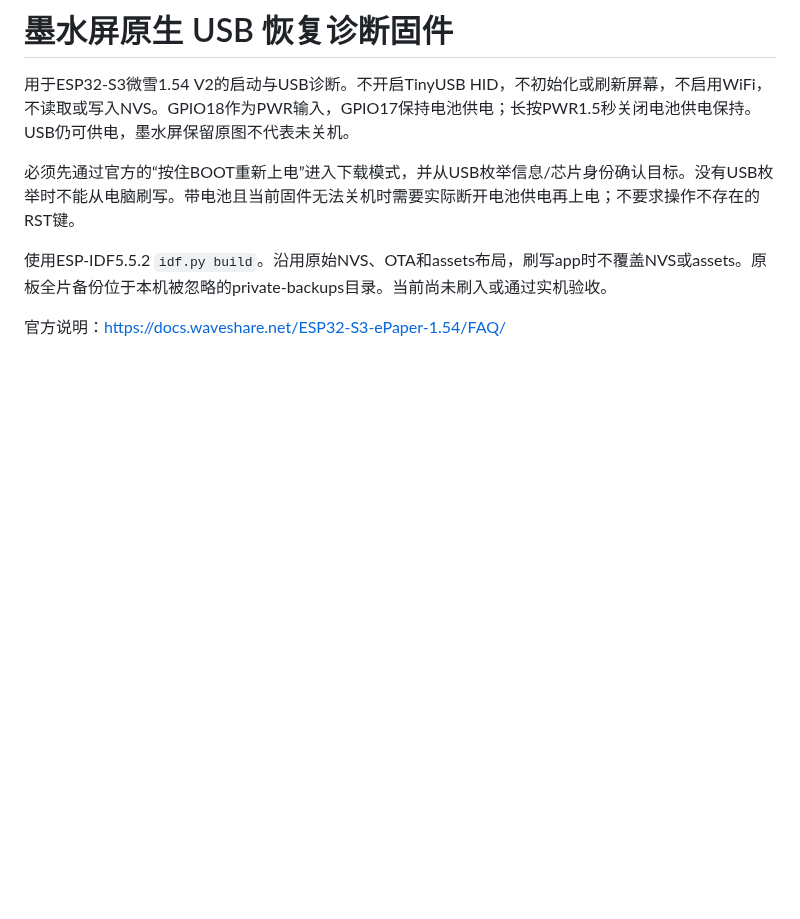
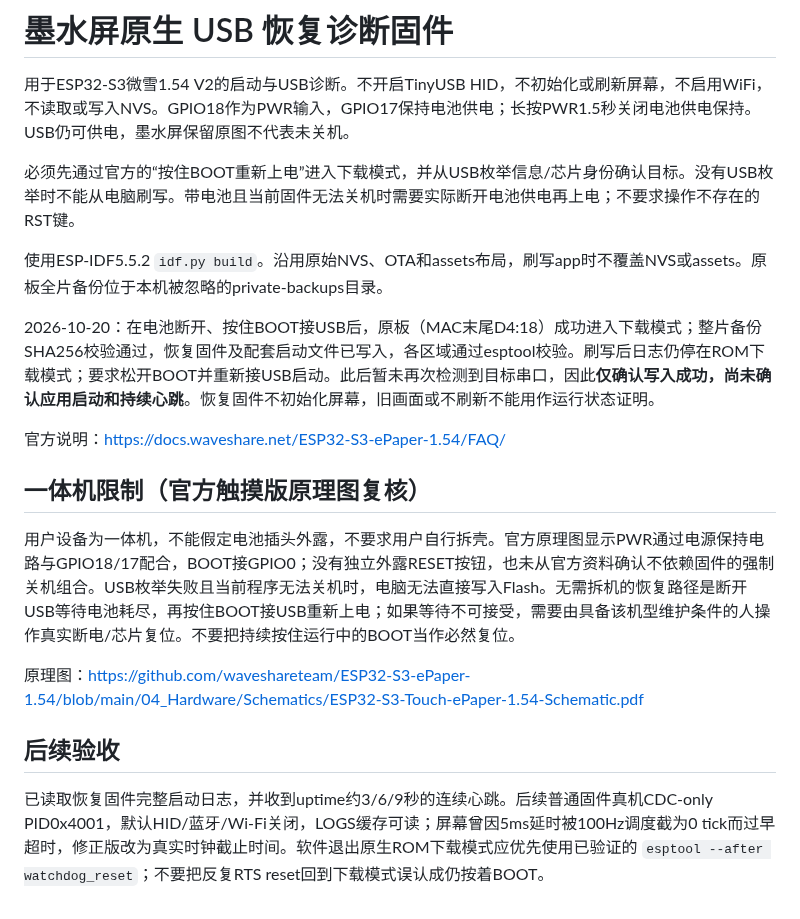
Before and after one commit to zhangyue-site/super-phone-controller, a Markdown page: firmware-recovery/README.md, the part around the change. Rendered like a GitHub page; blank space fills up the shorter version.

```diff
--- a/firmware-recovery/README.md
+++ b/firmware-recovery/README.md
@@ -4,6 +4,18 @@
 
 必须先通过官方的“按住BOOT重新上电”进入下载模式，并从USB枚举信息/芯片身份确认目标。没有USB枚举时不能从电脑刷写。带电池且当前固件无法关机时需要实际断开电池供电再上电；不要求操作不存在的RST键。
 
-使用ESP-IDF5.5.2 `idf.py build`。沿用原始NVS、OTA和assets布局，刷写app时不覆盖NVS或assets。原板全片备份位于本机被忽略的private-backups目录。当前尚未刷入或通过实机验收。
+使用ESP-IDF5.5.2 `idf.py build`。沿用原始NVS、OTA和assets布局，刷写app时不覆盖NVS或assets。原板全片备份位于本机被忽略的private-backups目录。
+
+2026-10-20：在电池断开、按住BOOT接USB后，原板（MAC末尾D4:18）成功进入下载模式；整片备份SHA256校验通过，恢复固件及配套启动文件已写入，各区域通过esptool校验。刷写后日志仍停在ROM下载模式；要求松开BOOT并重新接USB启动。此后暂未再次检测到目标串口，因此**仅确认写入成功，尚未确认应用启动和持续心跳**。恢复固件不初始化屏幕，旧画面或不刷新不能用作运行状态证明。
 
 官方说明：https://docs.waveshare.net/ESP32-S3-ePaper-1.54/FAQ/
+
+## 一体机限制（官方触摸版原理图复核）
+
+用户设备为一体机，不能假定电池插头外露，不要求用户自行拆壳。官方原理图显示PWR通过电源保持电路与GPIO18/17配合，BOOT接GPIO0；没有独立外露RESET按钮，也未从官方资料确认不依赖固件的强制关机组合。USB枚举失败且当前程序无法关机时，电脑无法直接写入Flash。无需拆机的恢复路径是断开USB等待电池耗尽，再按住BOOT接USB重新上电；如果等待不可接受，需要由具备该机型维护条件的人操作真实断电/芯片复位。不要把持续按住运行中的BOOT当作必然复位。
+
+原理图：https://github.com/waveshareteam/ESP32-S3-ePaper-1.54/blob/main/04_Hardware/Schematics/ESP32-S3-Touch-ePaper-1.54-Schematic.pdf
+
+## 后续验收
+
+已读取恢复固件完整启动日志，并收到uptime约3/6/9秒的连续心跳。后续普通固件真机CDC-only PID0x4001，默认HID/蓝牙/Wi-Fi关闭，LOGS缓存可读；屏幕曾因5ms延时被100Hz调度截为0 tick而过早超时，修正版改为真实时钟截止时间。软件退出原生ROM下载模式应优先使用已验证的 `esptool --after watchdog_reset`；不要把反复RTS reset回到下载模式误认成仍按着BOOT。
```
Also changed, not shown: firmware-epaper/README.md (+13 -4 lines), previews/usb-disabled.png (added), previews/usb-enabled.png (added), 16 other files.
